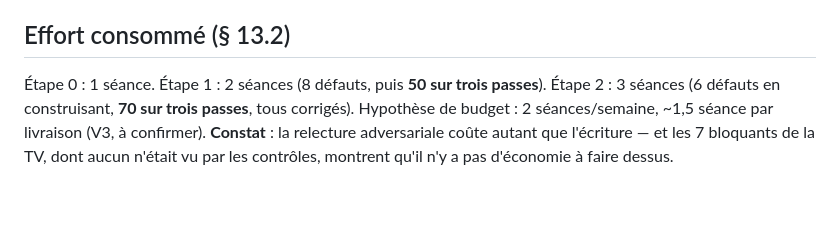
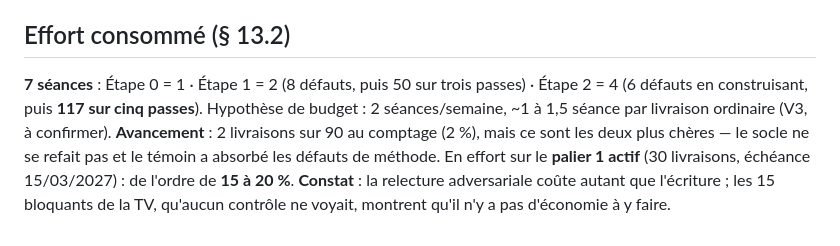
Before and after one commit to hichammakhchan98-commits/mine, a Markdown page: STATE.md, the part around the change. GitHub-like rendering; blank space fills up the shorter version.

Commit message:
STATE : l'effort consomme etait reste a la passe 3
Sept seances, pas six ; 117 defauts sur la tranche verticale, pas 70. Et
l'avancement est donne avec ses deux denominateurs : 2 % des livraisons du
cours, 15 a 20 % de l'effort du palier 1 actif — les deux livraisons faites
etant les plus cheres du projet.

Co-Authored-By: Claude Opus 5 <noreply@anthropic.com>
Claude-Session: https://claude.ai/code/session_01Gy5bHP2RKQfx7nJEzPcUwP

```diff
--- a/STATE.md
+++ b/STATE.md
@@ -141,8 +141,11 @@ dans `calc/`. **27 hypothèses V3 registrées**, 20 sur 20 couvertes.
 
 ## Effort consommé (§ 13.2)
 
-Étape 0 : 1 séance. Étape 1 : 2 séances (8 défauts, puis **50 sur trois passes**). Étape 2 :
-3 séances (6 défauts en construisant, **70 sur trois passes**, tous corrigés).
-Hypothèse de budget : 2 séances/semaine, ~1,5 séance par livraison (V3, à confirmer).
-**Constat** : la relecture adversariale coûte autant que l'écriture — et les 7 bloquants de la TV,
-dont aucun n'était vu par les contrôles, montrent qu'il n'y a pas d'économie à faire dessus.
+**7 séances** : Étape 0 = 1 · Étape 1 = 2 (8 défauts, puis 50 sur trois passes) · Étape 2 = 4
+(6 défauts en construisant, puis **117 sur cinq passes**). Hypothèse de budget : 2 séances/semaine,
+~1 à 1,5 séance par livraison ordinaire (V3, à confirmer).
+**Avancement** : 2 livraisons sur 90 au comptage (2 %), mais ce sont les deux plus chères — le socle
+ne se refait pas et le témoin a absorbé les défauts de méthode. En effort sur le **palier 1 actif**
+(30 livraisons, échéance 15/03/2027) : de l'ordre de **15 à 20 %**.
+**Constat** : la relecture adversariale coûte autant que l'écriture ; les 15 bloquants de la TV,
+qu'aucun contrôle ne voyait, montrent qu'il n'y a pas d'économie à y faire.
```
